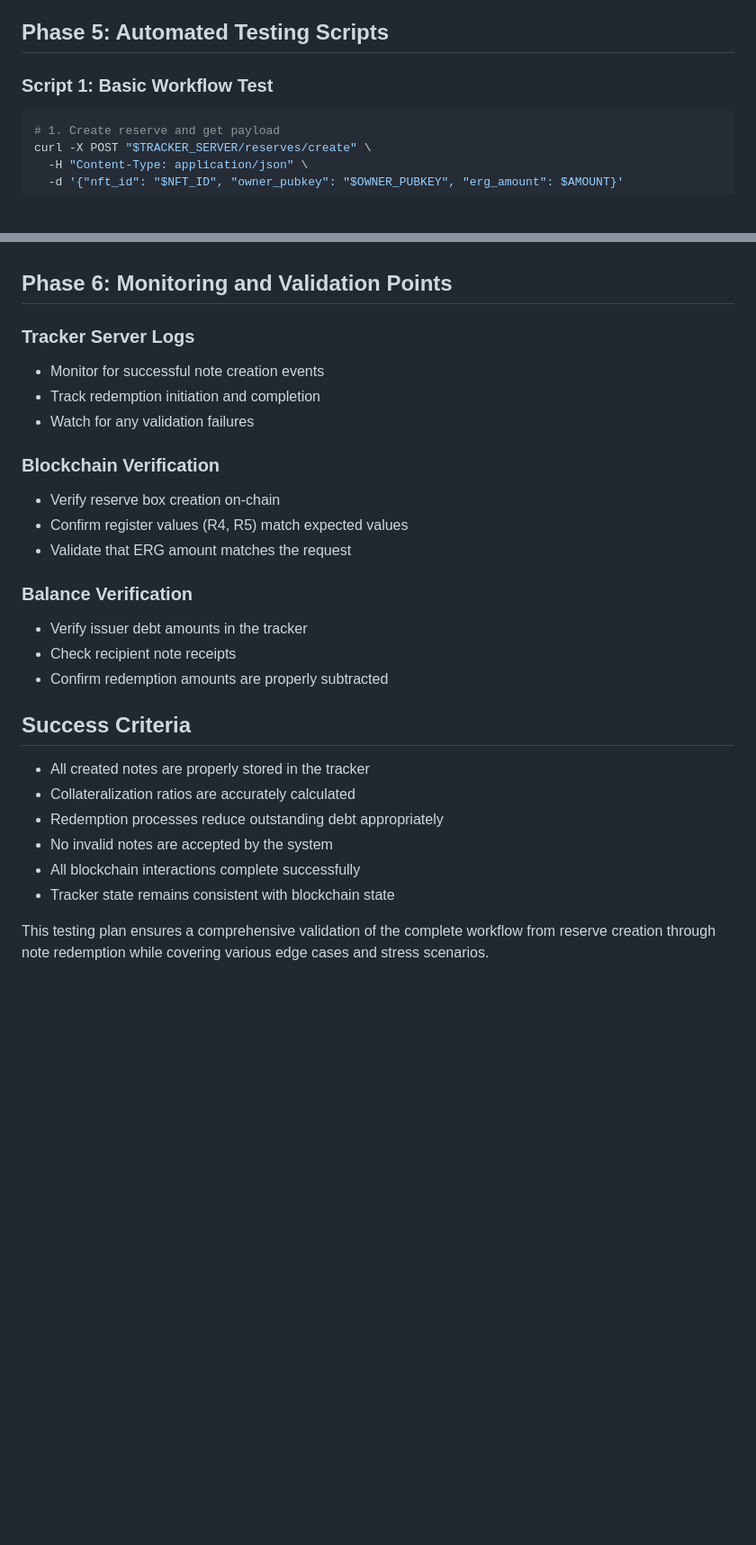
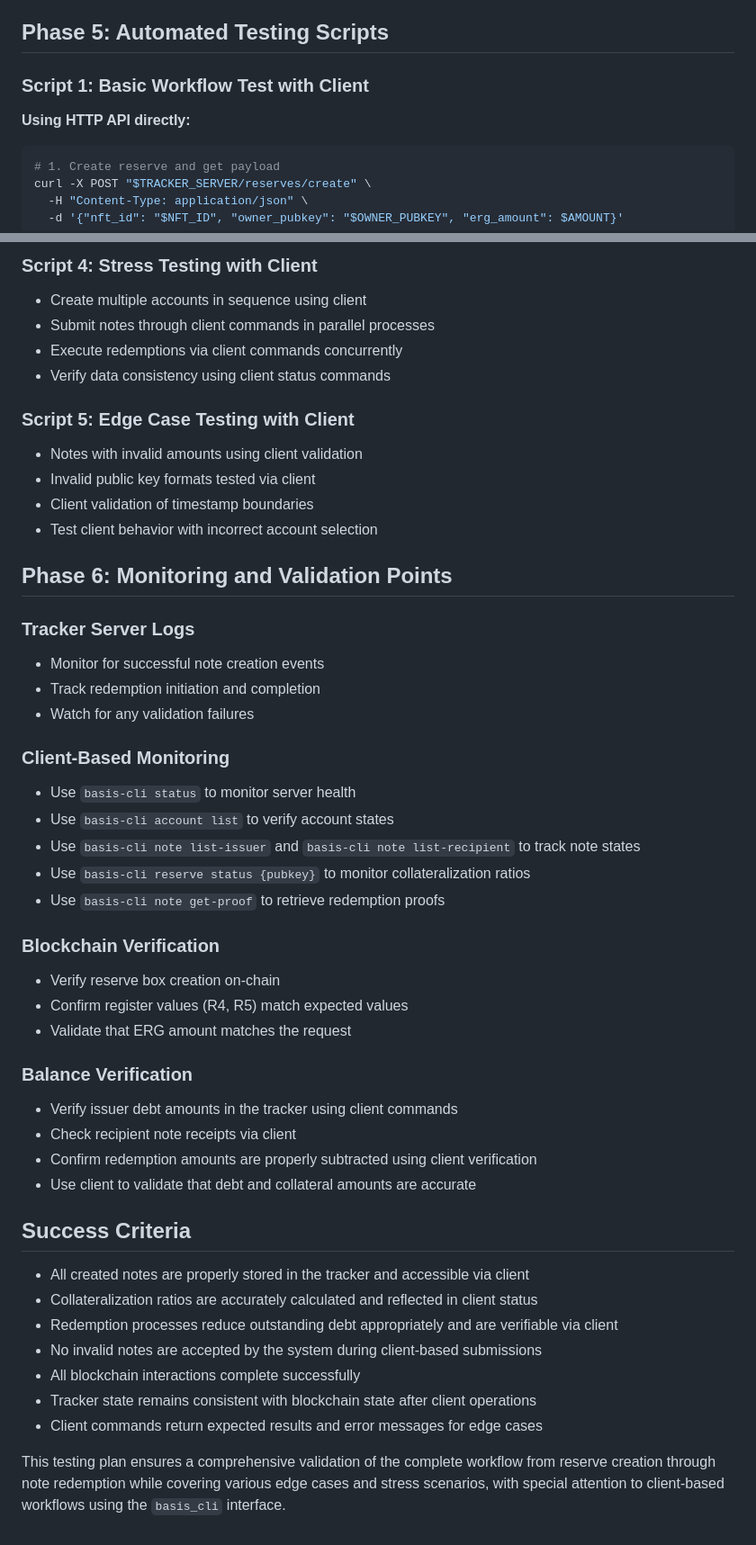
Before and after one commit to BetterMoneyLabs/basis-tracker, a Markdown page: RESERVE_NOTE_REDEMPTION_TESTING_PLAN.md, 2 parts joined by grey strips. Shown at 90% size. GitHub-like rendering; blank space fills up the shorter version.

````diff
--- a/RESERVE_NOTE_REDEMPTION_TESTING_PLAN.md
+++ b/RESERVE_NOTE_REDEMPTION_TESTING_PLAN.md
@@ -132,7 +154,8 @@ This testing plan outlines a complete workflow for users to create reserves, sig
 
 ## Phase 5: Automated Testing Scripts
 
-### Script 1: Basic Workflow Test
+### Script 1: Basic Workflow Test with Client
+**Using HTTP API directly:**
 ```bash
 # 1. Create reserve and get payload
 curl -X POST "$TRACKER_SERVER/reserves/create" \
@@ -171,3 +251,14 @@ curl -X POST "$TRACKER_SERVER/redeem" \
+### Script 4: Stress Testing with Client
+- Create multiple accounts in sequence using client
+- Submit notes through client commands in parallel processes
+- Execute redemptions via client commands concurrently
+- Verify data consistency using client status commands
+
+### Script 5: Edge Case Testing with Client
+- Notes with invalid amounts using client validation
+- Invalid public key formats tested via client
+- Client validation of timestamp boundaries
+- Test client behavior with incorrect account selection
 
 ## Phase 6: Monitoring and Validation Points
 
@@ -176,22 +267,31 @@ curl -X POST "$TRACKER_SERVER/redeem" \
 - Track redemption initiation and completion
 - Watch for any validation failures
 
+### Client-Based Monitoring
+- Use `basis-cli status` to monitor server health
+- Use `basis-cli account list` to verify account states
+- Use `basis-cli note list-issuer` and `basis-cli note list-recipient` to track note states
+- Use `basis-cli reserve status {pubkey}` to monitor collateralization ratios
+- Use `basis-cli note get-proof` to retrieve redemption proofs
+
 ### Blockchain Verification
 - Verify reserve box creation on-chain
 - Confirm register values (R4, R5) match expected values
 - Validate that ERG amount matches the request
 
 ### Balance Verification
-- Verify issuer debt amounts in the tracker
-- Check recipient note receipts
-- Confirm redemption amounts are properly subtracted
+- Verify issuer debt amounts in the tracker using client commands
+- Check recipient note receipts via client
+- Confirm redemption amounts are properly subtracted using client verification
+- Use client to validate that debt and collateral amounts are accurate
 
 ## Success Criteria
-- All created notes are properly stored in the tracker
-- Collateralization ratios are accurately calculated
-- Redemption processes reduce outstanding debt appropriately
-- No invalid notes are accepted by the system
+- All created notes are properly stored in the tracker and accessible via client
+- Collateralization ratios are accurately calculated and reflected in client status
+- Redemption processes reduce outstanding debt appropriately and are verifiable via client
+- No invalid notes are accepted by the system during client-based submissions
 - All blockchain interactions complete successfully
-- Tracker state remains consistent with blockchain state
+- Tracker state remains consistent with blockchain state after client operations
+- Client commands return expected results and error messages for edge cases
 
-This testing plan ensures a comprehensive validation of the complete workflow from reserve creation through note redemption while covering various edge cases and stress scenarios.
+This testing plan ensures a comprehensive validation of the complete workflow from reserve creation through note redemption while covering various edge cases and stress scenarios, with special attention to client-based workflows using the `basis_cli` interface.
````
Also changed, not shown: other parts of RESERVE_NOTE_REDEMPTION_TESTING_PLAN.md (+140 -61 lines), specs/client/basis_cli_analysis.md (added, +147 -0 lines).
